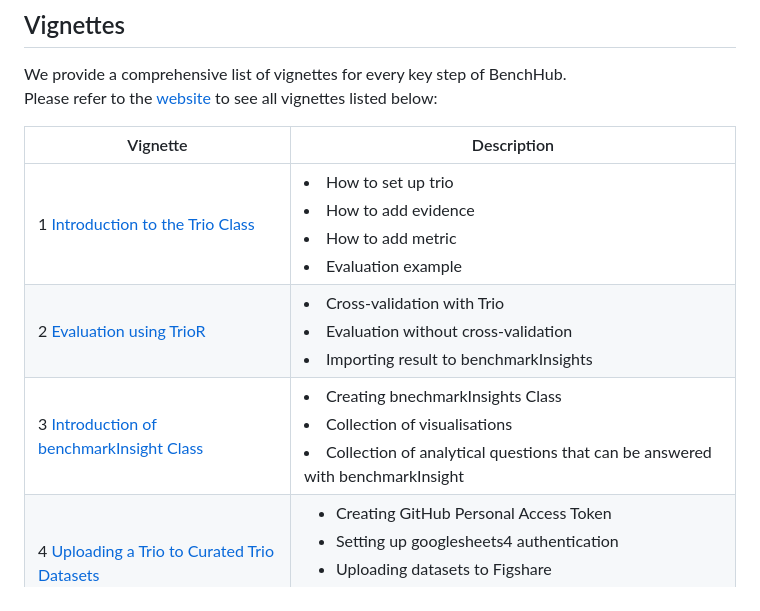
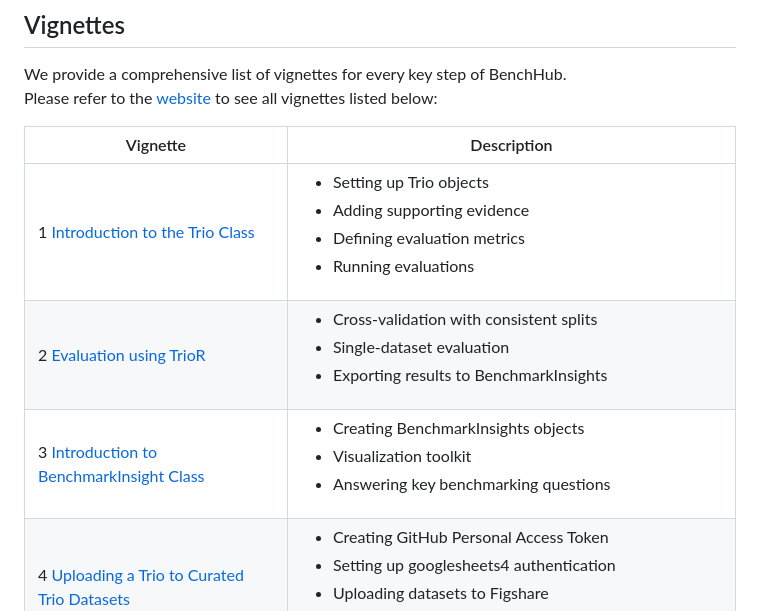
Before and after one commit to SydneyBioX/BenchHub, a Markdown page: README.md, the part around the change. GitHub-like rendering.

Commit message:
format the vignette table in readme

```diff
--- a/README.md
+++ b/README.md
@@ -74,10 +74,10 @@ Benchmarking often involve large amount of datasets and processing scripts. Benc
 We provide a comprehensive list of vignettes for every key step of BenchHub.
 Please refer to the [website](https://sydneybiox.github.io/BenchHub/) to see all vignettes listed below:
 
-| Vignette                                                                                                      | Description                                                                                                                                                                               |
-| ------------------------------------------------------------------------------------------------------------- | ----------------------------------------------------------------------------------------------------------------------------------------------------------------------------------------- |
-| 1  [Introduction to the Trio Class](https://sydneybiox.github.io/BenchHub/articles/v01_intro_trio.html)       | </li><li>  How to set up trio  <br> </li><li>  How to add evidence <br>  </li><li> How to add metric <br>  </li><li> Evaluation example                                                   |
-| 2 [Evaluation using TrioR](https://sydneybiox.github.io/BenchHub/articles/v02_Evaluation_using_Trio.html)     | </li><li>  Cross-validation with Trio  <br> </li><li>  Evaluation without cross-validation    <br> </li><li>  Importing result to benchmarkInsights                                       |
-| 3 [Introduction of benchmarkInsight Class](https://sydneybiox.github.io/BenchHub/articles/v03_intro_bmi.html) | </li><li>  Creating bnechmarkInsights Class <br> </li><li>  Collection of visualisations    <br> </li><li>  Collection of analytical questions that can be answered with benchmarkInsight |
+| Vignette | Description |
+|----------|-------------|
+| 1 [Introduction to the Trio Class](https://sydneybiox.github.io/BenchHub/articles/v01_intro_trio.html) | <ul><li>Setting up Trio objects</li><li>Adding supporting evidence</li><li>Defining evaluation metrics</li><li>Running evaluations</li></ul> |
+| 2 [Evaluation using TrioR](https://sydneybiox.github.io/BenchHub/articles/v02_Evaluation_using_Trio.html) | <ul><li>Cross-validation with consistent splits</li><li>Single-dataset evaluation</li><li>Exporting results to BenchmarkInsights</li></ul> |
+| 3 [Introduction to BenchmarkInsight Class](https://sydneybiox.github.io/BenchHub/articles/v03_intro_bmi.html) | <ul><li>Creating BenchmarkInsights objects</li><li>Visualization toolkit</li><li>Answering key benchmarking questions</li></ul> |
 | 4 [Uploading a Trio to Curated Trio Datasets](https://sydneybiox.github.io/BenchHub/articles/v04_uploading_a_Trio.html) | <ul><li>Creating GitHub Personal Access Token</li><li>Setting up googlesheets4 authentication</li><li>Uploading datasets to Figshare</li><li>Contributing Trios to the database</li></ul> |
 | 5 [Working with BenchmarkStudy](https://sydneybiox.github.io/BenchHub/articles/v05_benchmarkstudy.html) | <ul><li>Creating and organizing benchmark studies</li><li>Adding Trios and mapping functions</li><li>For benchmark developers: uploading studies</li><li>For method developers: evaluating new methods against existing benchmarks</li></ul> |
```
